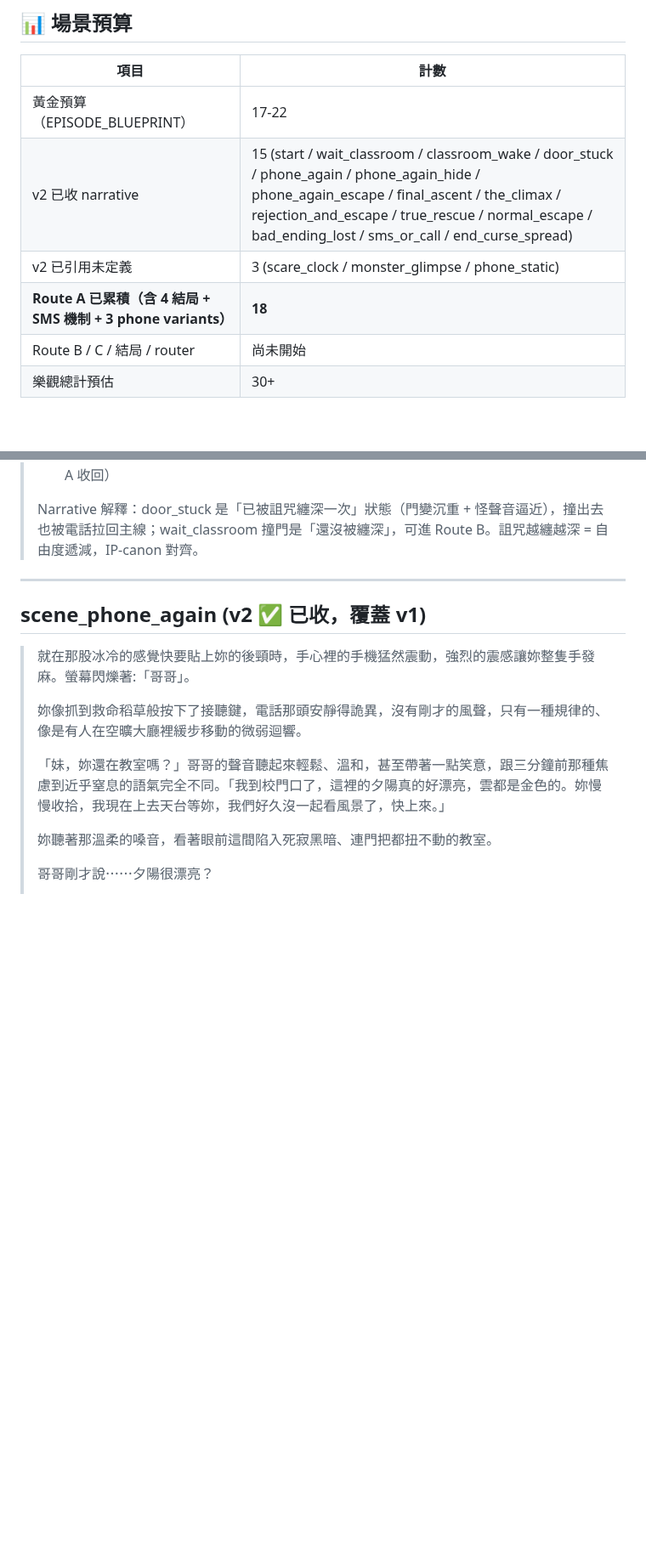
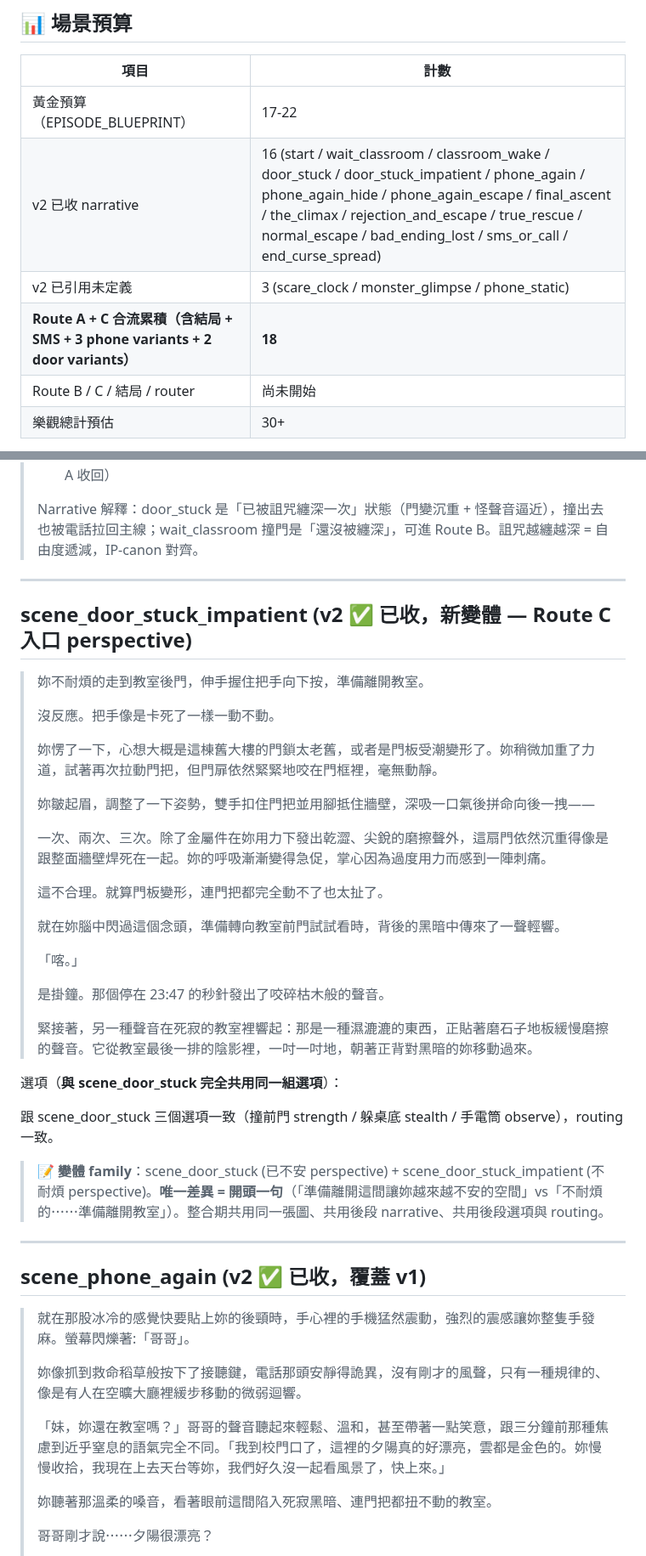
Before and after one commit to blackwing04/mobile-games, a Markdown page: docs/scenarios/ch02_school_v2_draft.md, 2 parts joined by grey strips. Shown at 85% size. Rendered like a GitHub page; blank space fills up the shorter version.

```diff
--- a/docs/scenarios/ch02_school_v2_draft.md
+++ b/docs/scenarios/ch02_school_v2_draft.md
@@ -42,9 +42,9 @@ Route A 已打通 = 大部分路也打通了。其他線路用以下方式收斂
 | 項目 | 計數 |
 |------|------|
 | 黃金預算（EPISODE_BLUEPRINT） | 17-22 |
-| v2 已收 narrative | 15 (start / wait_classroom / classroom_wake / door_stuck / phone_again / phone_again_hide / phone_again_escape / final_ascent / the_climax / rejection_and_escape / true_rescue / normal_escape / bad_ending_lost / sms_or_call / end_curse_spread) |
+| v2 已收 narrative | 16 (start / wait_classroom / classroom_wake / door_stuck / door_stuck_impatient / phone_again / phone_again_hide / phone_again_escape / final_ascent / the_climax / rejection_and_escape / true_rescue / normal_escape / bad_ending_lost / sms_or_call / end_curse_spread) |
 | v2 已引用未定義 | 3 (scare_clock / monster_glimpse / phone_static) |
-| **Route A 已累積（含 4 結局 + SMS 機制 + 3 phone variants）** | **18** |
+| **Route A + C 合流累積（含結局 + SMS + 3 phone variants + 2 door variants）** | **18** |
 | Route B / C / 結局 / router | 尚未開始 |
 | 樂觀總計預估 | 30+ |
 
@@ -228,6 +229,36 @@ Route A 已打通 = 大部分路也打通了。其他線路用以下方式收斂
 > - `scene_door_stuck` Choice 1 撞前門 strength 成功 → `scene_phone_again_escape`（Route A 收回）
 >
 > Narrative 解釋：door_stuck 是「已被詛咒纏深一次」狀態（門變沉重 + 怪聲音逼近），撞出去也被電話拉回主線；wait_classroom 撞門是「還沒被纏深」，可進 Route B。詛咒越纏越深 = 自由度遞減，IP-canon 對齊。
+
+---
+
+## scene_door_stuck_impatient (v2 ✅ 已收，新變體 — Route C 入口 perspective)
+
+> 妳不耐煩的走到教室後門，伸手握住把手向下按，準備離開教室。
+>
+> 沒反應。把手像是卡死了一樣一動不動。
+>
+> 妳愣了一下，心想大概是這棟舊大樓的門鎖太老舊，或者是門板受潮變形了。妳稍微加重了力道，試著再次拉動門把，但門扉依然緊緊地咬在門框裡，毫無動靜。
+>
+> 妳皺起眉，調整了一下姿勢，雙手扣住門把並用腳抵住牆壁，深吸一口氣後拼命向後一拽——
+>
+> 一次、兩次、三次。除了金屬件在妳用力下發出乾澀、尖銳的磨擦聲外，這扇門依然沉重得像是跟整面牆壁焊死在一起。妳的呼吸漸漸變得急促，掌心因為過度用力而感到一陣刺痛。
+>
+> 這不合理。就算門板變形，連門把都完全動不了也太扯了。
+>
+> 就在妳腦中閃過這個念頭，準備轉向教室前門試試看時，背後的黑暗中傳來了一聲輕響。
+>
+> 「喀。」
+>
+> 是掛鐘。那個停在 23:47 的秒針發出了咬碎枯木般的聲音。
+>
+> 緊接著，另一種聲音在死寂的教室裡響起：那是一種濕漉漉的東西，正貼著磨石子地板緩慢磨擦的聲音。它從教室最後一排的陰影裡，一吋一吋地，朝著正背對黑暗的妳移動過來。
+
+選項（**與 scene_door_stuck 完全共用同一組選項**）：
+
+跟 scene_door_stuck 三個選項一致（撞前門 strength / 躲桌底 stealth / 手電筒 observe），routing 一致。
+
+> 📝 **變體 family**：scene_door_stuck (已不安 perspective) + scene_door_stuck_impatient (不耐煩 perspective)。**唯一差異 = 開頭一句**（「準備離開這間讓妳越來越不安的空間」vs「不耐煩的⋯⋯準備離開教室」）。整合期共用同一張圖、共用後段 narrative、共用後段選項與 routing。
 
 ---
 
```
Also changed, not shown: other parts of docs/scenarios/ch02_school_v2_draft.md (+8 -7 lines).
